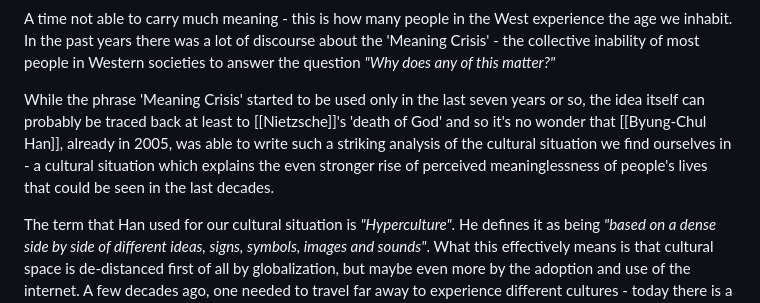
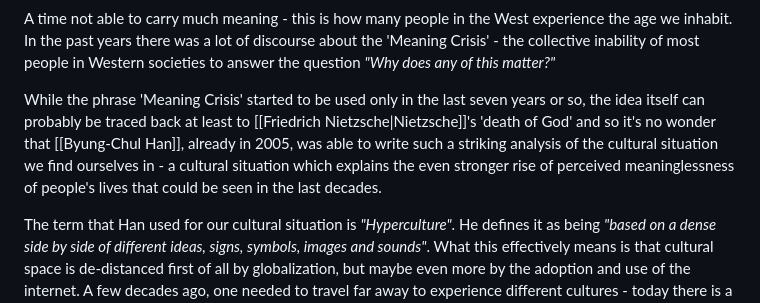
Before and after one commit to raoul-g/raoulyy-blog, a Markdown page: src/marginalia/the-de-siting-of-the-soul.md, the part around the change. Rendered like a GitHub page.

```diff
--- a/src/marginalia/the-de-siting-of-the-soul.md
+++ b/src/marginalia/the-de-siting-of-the-soul.md
@@ -13,7 +13,7 @@ permalink: "/marginalia/the-de-siting-of-the-soul.html"
 
 A time not able to carry much meaning - this is how many people in the West experience the age we inhabit. In the past years there was a lot of discourse about the 'Meaning Crisis' - the collective inability of most people in Western societies to answer the question _"Why does any of this matter?"_
 
-While the phrase 'Meaning Crisis' started to be used only in the last seven years or so, the idea itself can probably be traced back at least to [[Nietzsche]]'s 'death of God' and so it's no wonder that [[Byung-Chul Han]], already in 2005, was able to write such a striking analysis of the cultural situation we find ourselves in - a cultural situation which explains the even stronger rise of perceived meaninglessness of people's lives that could be seen in the last decades.
+While the phrase 'Meaning Crisis' started to be used only in the last seven years or so, the idea itself can probably be traced back at least to [[Friedrich Nietzsche|Nietzsche]]'s 'death of God' and so it's no wonder that [[Byung-Chul Han]], already in 2005, was able to write such a striking analysis of the cultural situation we find ourselves in - a cultural situation which explains the even stronger rise of perceived meaninglessness of people's lives that could be seen in the last decades.
 
 The term that Han used for our cultural situation is _"Hyperculture"_. He defines it as being _"based on a dense side by side of different ideas, signs, symbols, images and sounds"_. What this effectively means is that cultural space is de-distanced first of all by globalization, but maybe even more by the adoption and use of the internet. A few decades ago, one needed to travel far away to experience different cultures - today there is a dense side by side and overlapping of all kinds of different cultures in most places. The cultures are not tied to specific sites any more - they don't really have a center. Even when travelling far away, one is bound to find the same side by side of cultures there too (McDonald's, Hollywood, etc.). Today, more than 20 years after the book was written, social media platforms increase this effect even more: global trends, expressions, memes, and countless similar phenomena.
 
```
Also changed, not shown: README.md (+1 -0 lines), src/marginalia/the-man-who-lived-so-a-god-might-die.md (+1 -1 lines).
